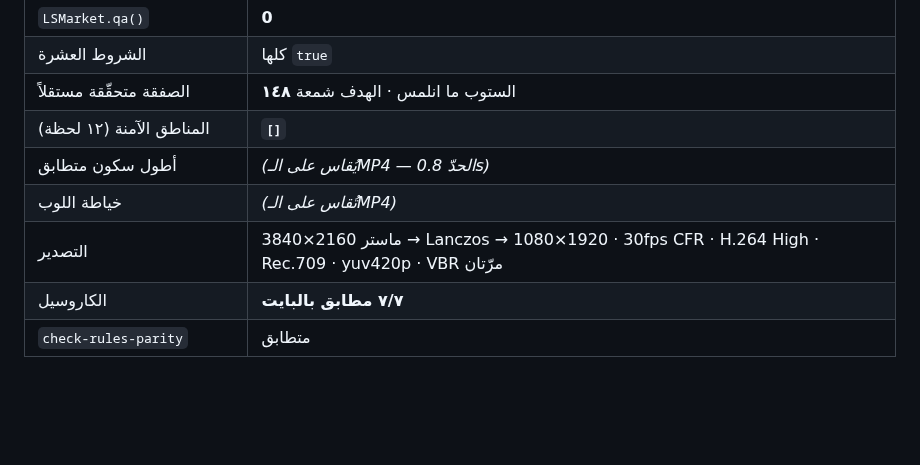
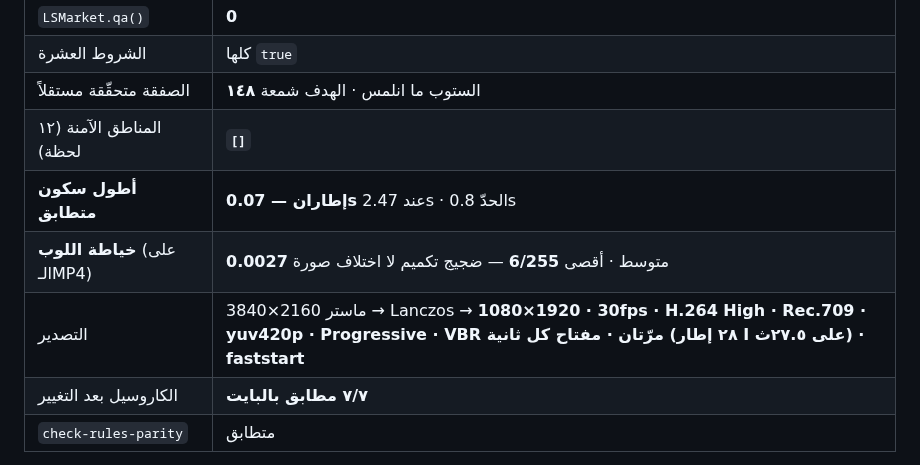
Before and after one commit to sdaffaa/trading-bridge, a Markdown page: assets/brand/reel-absorb-gc-v2.md, the part around one of its changes. GitHub-like rendering; blank space fills up the shorter version.

```diff
--- a/assets/brand/reel-absorb-gc-v2.md
+++ b/assets/brand/reel-absorb-gc-v2.md
@@ -119,9 +119,9 @@ Morphing*، و*لا يُسلَّم الفيديو إذا تغيّر شكل شم
 | الشروط العشرة | كلها `true` |
 | الصفقة متحقّقة مستقلاً | الستوب ما انلمس · الهدف شمعة **١٤٨** |
 | المناطق الآمنة (١٢ لحظة) | **`[]`** |
-| أطول سكون متطابق | *(يُقاس على الـMP4 — الحدّ 0.8s)* |
-| خياطة اللوب | *(تُقاس على الـMP4)* |
-| التصدير | ماستر 2160×3840 → Lanczos → 1080×1920 · 30fps CFR · H.264 High · Rec.709 · yuv420p · VBR مرّتان |
-| الكاروسيل | **٧/٧ مطابق بالبايت** |
+| **أطول سكون متطابق** | **إطاران — 0.07s** عند 2.47s · الحدّ 0.8s |
+| **خياطة اللوب** (على الـMP4) | **0.0027** متوسط · أقصى **6/255** — ضجيج تكميم لا اختلاف صورة |
+| التصدير | ماستر 2160×3840 → Lanczos → **1080×1920 · 30fps · H.264 High · Rec.709 · yuv420p · Progressive · VBR مرّتان · مفتاح كل ثانية (٢٨ إطار I على ٢٧.٥ث) · faststart** |
+| الكاروسيل بعد التغيير | **٧/٧ مطابق بالبايت** |
 | `check-rules-parity` | متطابق |
 
```
Also changed, not shown: other parts of assets/brand/reel-absorb-gc-v2.md (+9 -3 lines), assets/brand/README.md (+1 -0 lines), assets/brand/reel-absorb-gc-v2-poster.png (added), 3 other files.
